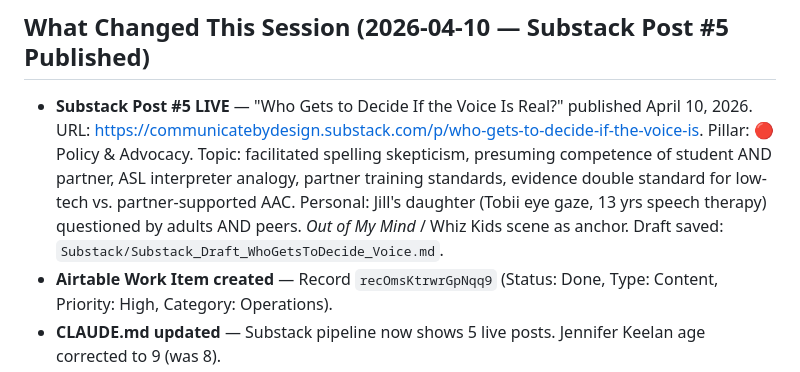
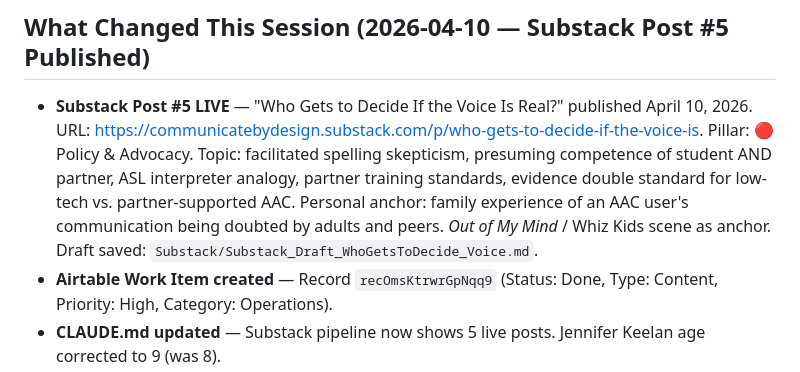
Before and after one commit to jillyb4/communicatebydesign, a Markdown page: _Operations/SESSION_STATE.md, the part around the change. GitHub-like rendering.

```diff
--- a/_Operations/SESSION_STATE.md
+++ b/_Operations/SESSION_STATE.md
@@ -324,7 +324,7 @@ _Operations/
 
 ## What Changed This Session (2026-04-10 — Substack Post #5 Published)
 
-- **Substack Post #5 LIVE** — "Who Gets to Decide If the Voice Is Real?" published April 10, 2026. URL: https://communicatebydesign.substack.com/p/who-gets-to-decide-if-the-voice-is. Pillar: 🔴 Policy & Advocacy. Topic: facilitated spelling skepticism, presuming competence of student AND partner, ASL interpreter analogy, partner training standards, evidence double standard for low-tech vs. partner-supported AAC. Personal: Jill's daughter (Tobii eye gaze, 13 yrs speech therapy) questioned by adults AND peers. *Out of My Mind* / Whiz Kids scene as anchor. Draft saved: `Substack/Substack_Draft_WhoGetsToDecide_Voice.md`.
+- **Substack Post #5 LIVE** — "Who Gets to Decide If the Voice Is Real?" published April 10, 2026. URL: https://communicatebydesign.substack.com/p/who-gets-to-decide-if-the-voice-is. Pillar: 🔴 Policy & Advocacy. Topic: facilitated spelling skepticism, presuming competence of student AND partner, ASL interpreter analogy, partner training standards, evidence double standard for low-tech vs. partner-supported AAC. Personal anchor: family experience of an AAC user's communication being doubted by adults and peers. *Out of My Mind* / Whiz Kids scene as anchor. Draft saved: `Substack/Substack_Draft_WhoGetsToDecide_Voice.md`.
 - **Airtable Work Item created** — Record `recOmsKtrwrGpNqq9` (Status: Done, Type: Content, Priority: High, Category: Operations).
 - **CLAUDE.md updated** — Substack pipeline now shows 5 live posts. Jennifer Keelan age corrected to 9 (was 8).
 - **TASKS.md updated** — Post #5 marked done. Two follow-up tasks added: FB group drop + Canva photo overlay quote.
```
Also changed, not shown: CLAUDE.md (+1 -1 lines).
